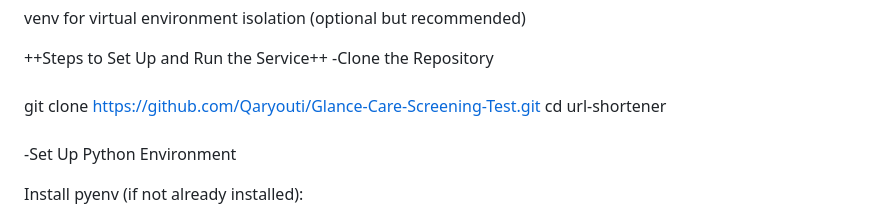
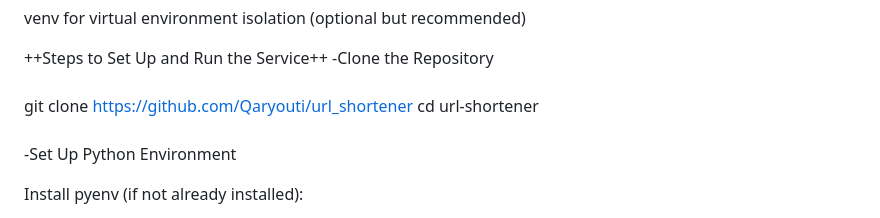
Before and after one commit to Qaryouti/url_shortener, a Markdown page: url_shortener/README.md, the part around the change. Drawn GitHub-style.

```diff
--- a/url_shortener/README.md
+++ b/url_shortener/README.md
@@ -26,7 +26,7 @@ venv for virtual environment isolation (optional but recommended)
 -Clone the Repository
 
 ###
-git clone https://github.com/Qaryouti/Glance-Care-Screening-Test.git
+git clone https://github.com/Qaryouti/url_shortener
 cd url-shortener
 ###
 -Set Up Python Environment
```
